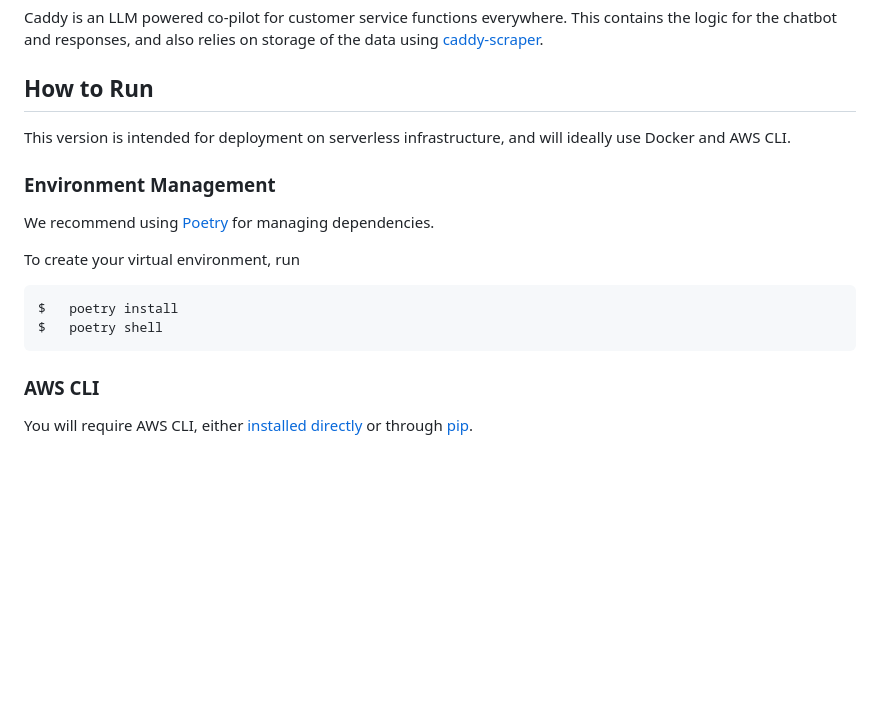
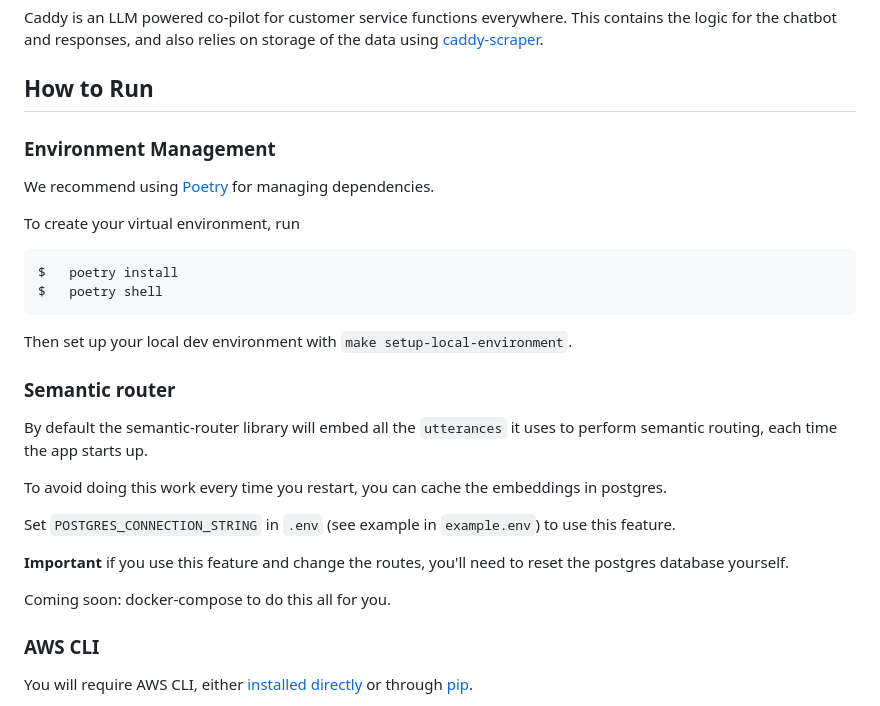
Before and after one commit to i-dot-ai/caddy-chatbot, a Markdown page: README.md, the part around the change. Drawn GitHub-style; blank space fills up the shorter version.

Commit message:
Update README re semantic router

````diff
--- a/README.md
+++ b/README.md
@@ -3,8 +3,6 @@
 Caddy is an LLM powered co-pilot for customer service functions everywhere. This contains the logic for the chatbot and responses, and also relies on storage of the data using [caddy-scraper](https://github.com/i-dot-ai/caddy-scraper).
 
 ## How to Run
-
-This version is intended for deployment on serverless infrastructure, and will ideally use Docker and AWS CLI.
 
 ### Environment Management
 We recommend using [Poetry](https://github.com/python-poetry/poetry) for managing dependencies.
@@ -15,6 +13,20 @@ To create your virtual environment, run
 $ 	poetry install
 $ 	poetry shell
 ```
+
+Then set up your local dev environment with `make setup-local-environment`.
+
+### Semantic router
+
+By default the semantic-router library will embed all the `utterances` it uses to perform semantic routing, each time the app starts up.
+
+To avoid doing this work every time you restart, you can cache the embeddings in postgres.
+
+Set `POSTGRES_CONNECTION_STRING` in `.env` (see example in `example.env`) to use this feature.
+
+**Important** if you use this feature and change the routes, you'll need to reset the postgres database yourself.
+
+Coming soon: docker-compose to do this all for you.
 
 ### AWS CLI
 
````
